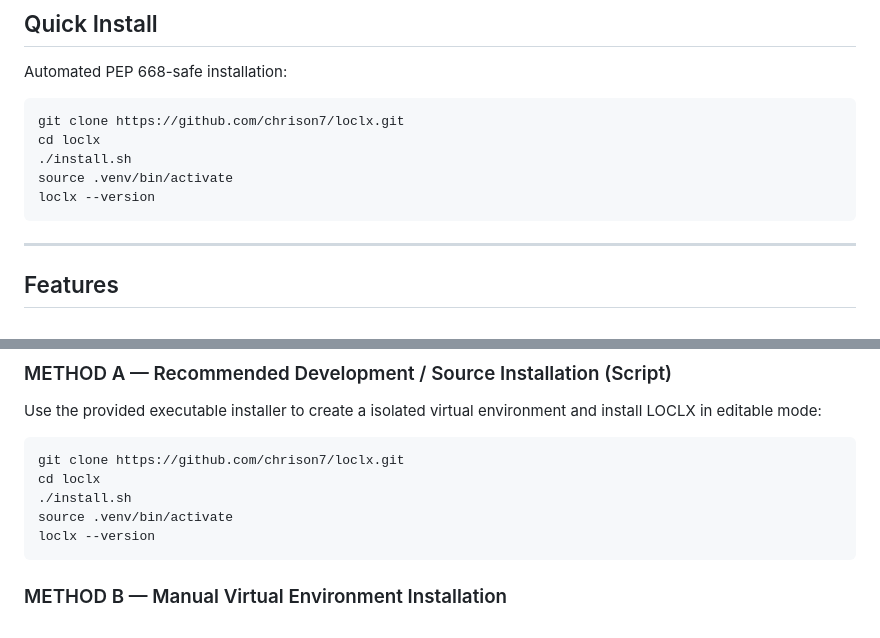
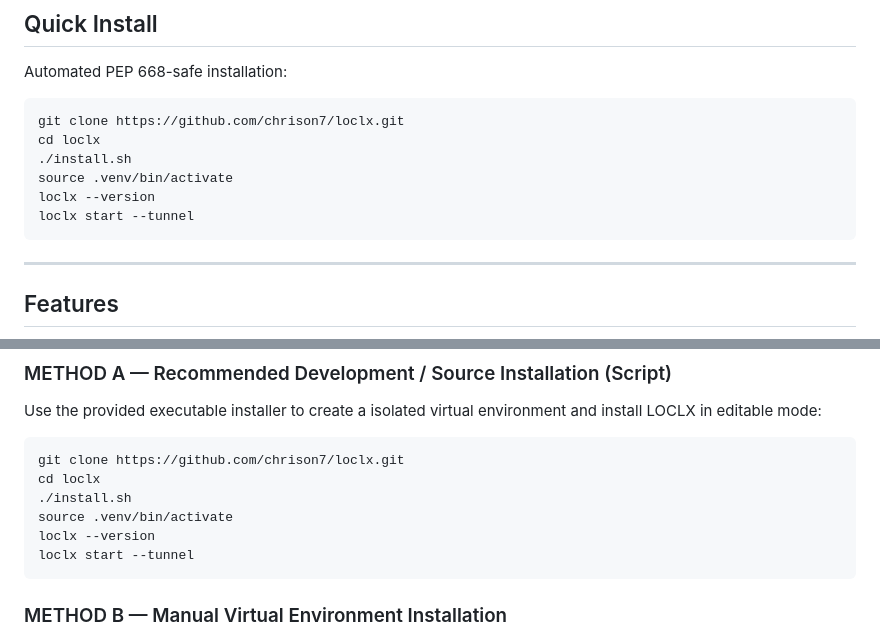
Before and after one commit to chrison7/loclx, a Markdown page: README.md, 2 parts joined by grey strips. Rendered like a GitHub page.

Commit message:
Update README with loclx start command
Added 'loclx start --tunnel' command to installation steps.

````diff
--- a/README.md
+++ b/README.md
@@ -32,6 +32,7 @@ cd loclx
 ./install.sh
 source .venv/bin/activate
 loclx --version
+loclx start --tunnel
 ```
 
 ---
@@ -114,6 +115,7 @@ cd loclx
 ./install.sh
 source .venv/bin/activate
 loclx --version
+loclx start --tunnel
 ```
 
 ### METHOD B — Manual Virtual Environment Installation
````
